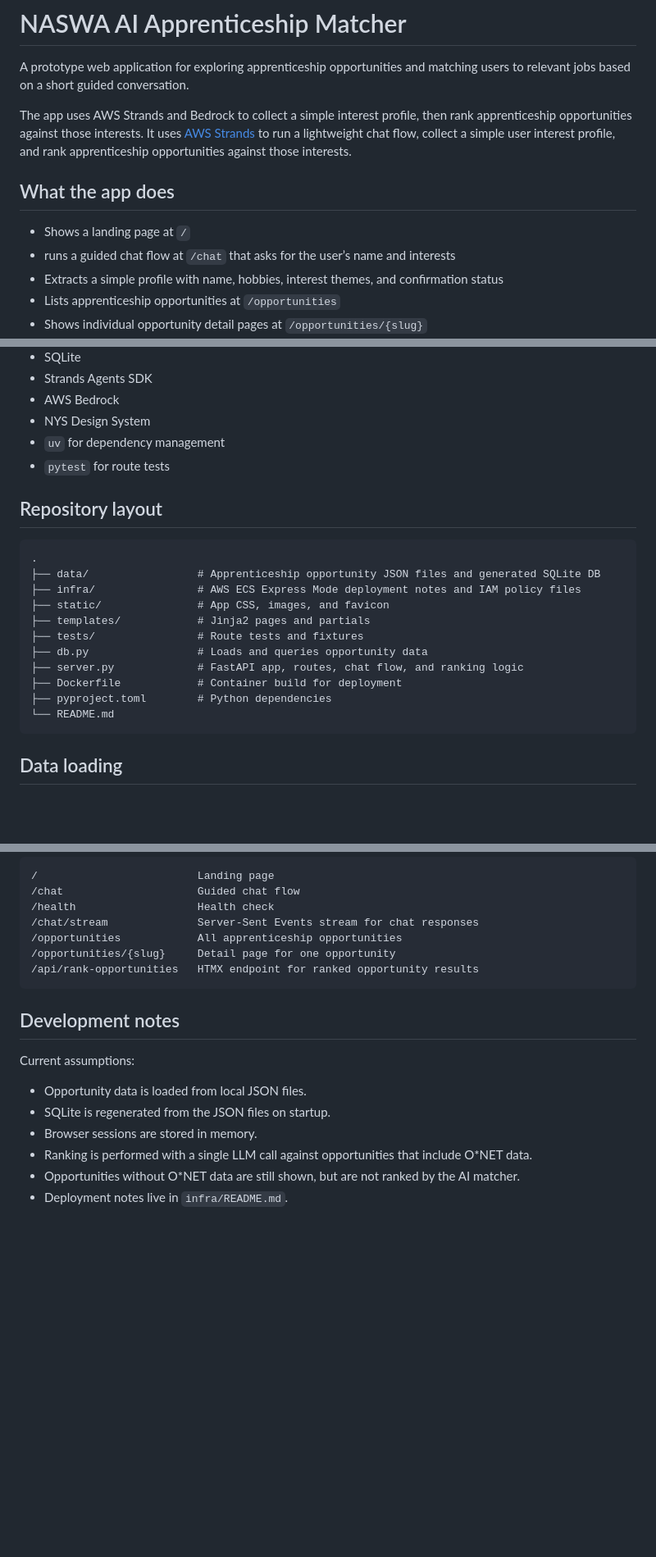
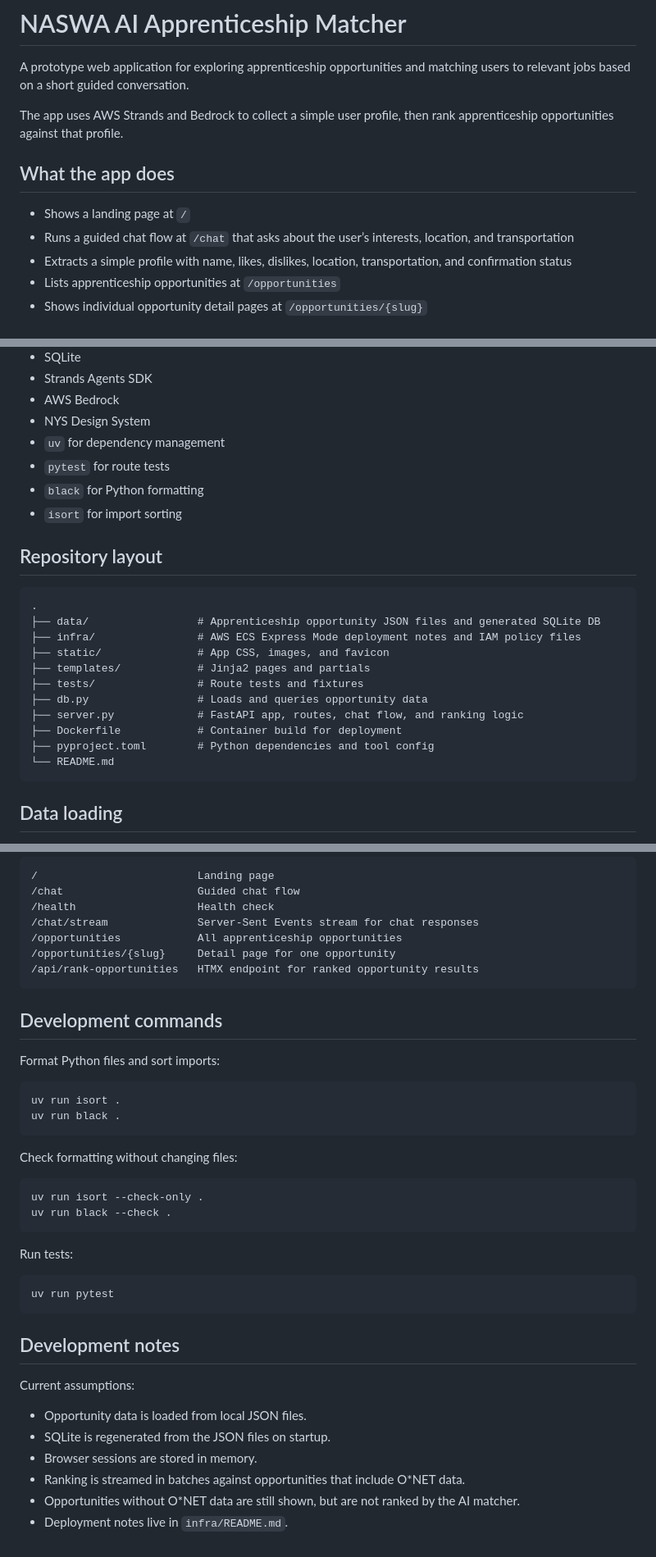
Before and after one commit to NASWA-OpenUI/naswa-ai-apprenticeship-matcher, a Markdown page: README.md, 3 parts joined by grey strips. Shown at 82% size. GitHub-like rendering; blank space fills up the shorter version.

Commit message:
Update README to reflect recent changes to the repo

````diff
--- a/README.md
+++ b/README.md
@@ -2,13 +2,13 @@
 
 A prototype web application for exploring apprenticeship opportunities and matching users to relevant jobs based on a short guided conversation.
 
-The app uses AWS Strands and Bedrock to collect a simple interest profile, then rank apprenticeship opportunities against those interests. It uses [AWS Strands](https://strandsagents.com/) to run a lightweight chat flow, collect a simple user interest profile, and rank apprenticeship opportunities against those interests.
+The app uses AWS Strands and Bedrock to collect a simple user profile, then rank apprenticeship opportunities against that profile.
 
 ## What the app does
 
 * Shows a landing page at `/`
-* runs a guided chat flow at `/chat` that asks for the user’s name and interests
-* Extracts a simple profile with name, hobbies, interest themes, and confirmation status
+* Runs a guided chat flow at `/chat` that asks about the user’s interests, location, and transportation
+* Extracts a simple profile with name, likes, dislikes, location, transportation, and confirmation status
 * Lists apprenticeship opportunities at `/opportunities`
 * Shows individual opportunity detail pages at `/opportunities/{slug}`
 * Displays O*NET and OES enrichment data when available
@@ -29,6 +29,8 @@ Session handling is currently lightweight and in-memory.
 * NYS Design System
 * `uv` for dependency management
 * `pytest` for route tests
+* `black` for Python formatting
+* `isort` for import sorting
 
 ## Repository layout
 
@@ -42,7 +44,7 @@ Session handling is currently lightweight and in-memory.
 ├── db.py                 # Loads and queries opportunity data
 ├── server.py             # FastAPI app, routes, chat flow, and ranking logic
 ├── Dockerfile            # Container build for deployment
-├── pyproject.toml        # Python dependencies
+├── pyproject.toml        # Python dependencies and tool config
 └── README.md
 ```
 
@@ -116,6 +118,28 @@ http://localhost:8000
 /api/rank-opportunities   HTMX endpoint for ranked opportunity results
 ```
 
+## Development commands
+
+Format Python files and sort imports:
+
+```bash
+uv run isort .
+uv run black .
+```
+
+Check formatting without changing files:
+
+```bash
+uv run isort --check-only .
+uv run black --check .
+```
+
+Run tests:
+
+```bash
+uv run pytest
+```
+
 ## Development notes
 
 Current assumptions:
@@ -123,6 +147,6 @@ Current assumptions:
 * Opportunity data is loaded from local JSON files.
 * SQLite is regenerated from the JSON files on startup.
 * Browser sessions are stored in memory.
-* Ranking is performed with a single LLM call against opportunities that include O*NET data.
+* Ranking is streamed in batches against opportunities that include O*NET data.
 * Opportunities without O*NET data are still shown, but are not ranked by the AI matcher.
 * Deployment notes live in `infra/README.md`.
````
Also changed, not shown: other parts of README.md (+1 -1 lines).
